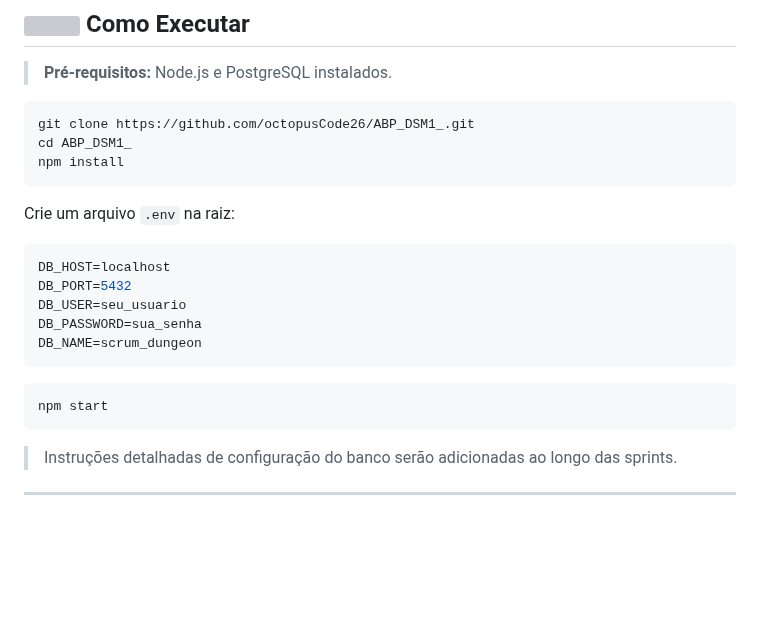
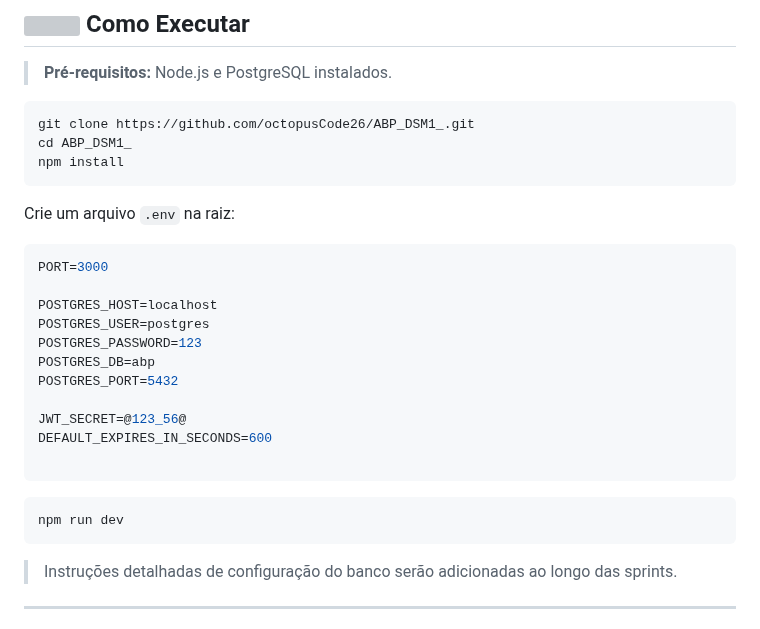
Before and after one commit to octopusCode26/ABP_DSM1_, a Markdown page: README.md, the part around the change. GitHub-like rendering; blank space fills up the shorter version; grey boxes are pictures that could not be loaded.

Commit message:
docs: atualiza informações do dotenv

````diff
--- a/README.md
+++ b/README.md
@@ -162,15 +162,21 @@ npm install
 Crie um arquivo `.env` na raiz:
 
 ```env
-DB_HOST=localhost
-DB_PORT=5432
-DB_USER=seu_usuario
-DB_PASSWORD=sua_senha
-DB_NAME=scrum_dungeon
+PORT=3000
+
+POSTGRES_HOST=localhost
+POSTGRES_USER=postgres
+POSTGRES_PASSWORD=123
+POSTGRES_DB=abp
+POSTGRES_PORT=5432
+
+JWT_SECRET=@123_56@
+DEFAULT_EXPIRES_IN_SECONDS=600
+
 ```
 
 ```bash
-npm start
+npm run dev
 ```
 
 > Instruções detalhadas de configuração do banco serão adicionadas ao longo das sprints.
````
